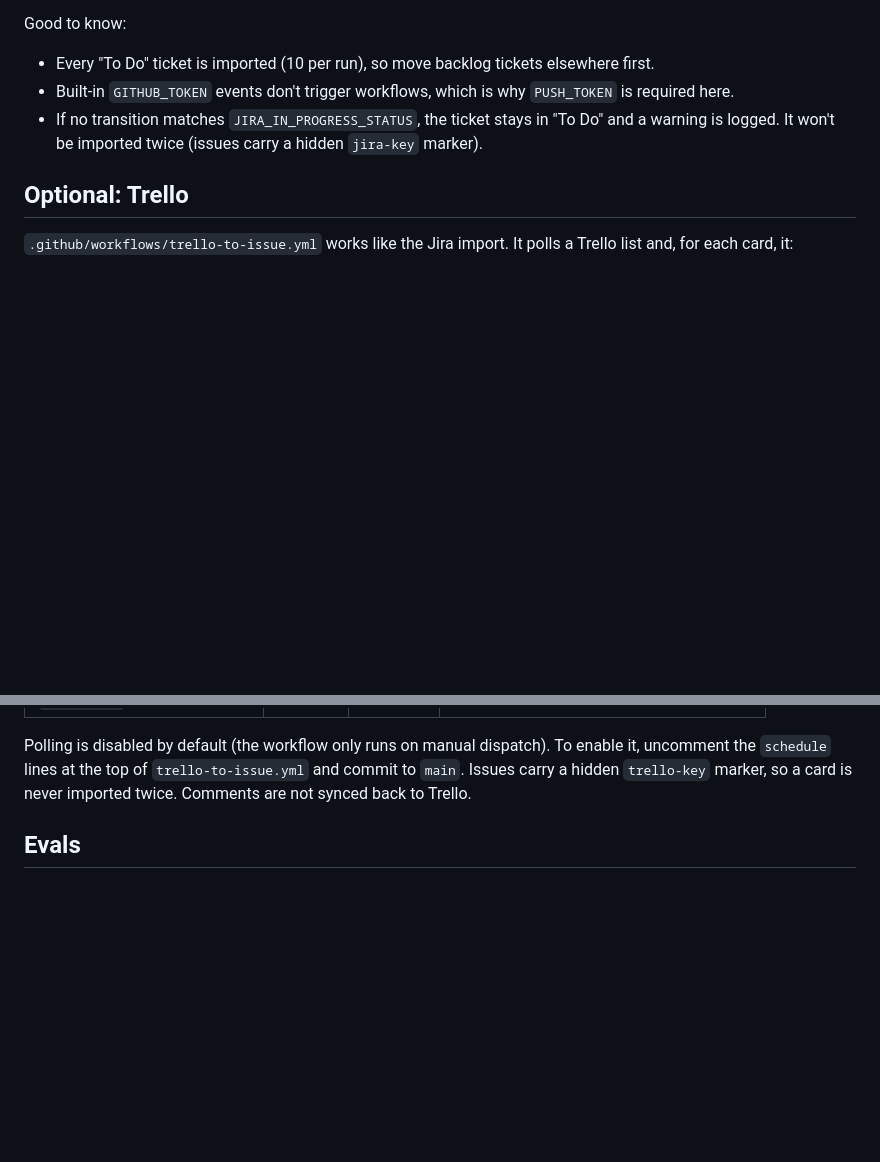
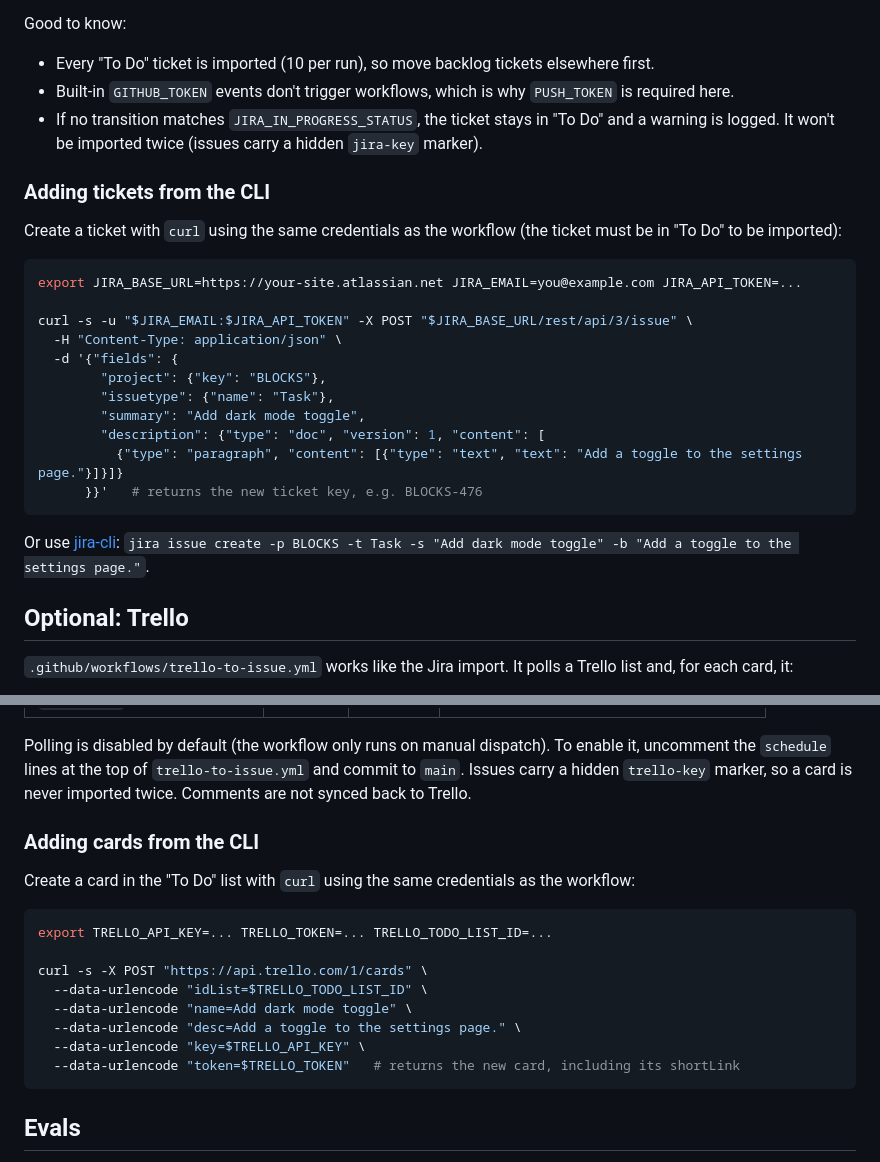
Before and after one commit to stephenlb/openpearl, a Markdown page: README.md, 2 parts joined by grey strips. Drawn GitHub-style; blank space fills up the shorter version.

Commit message:
add instructions for adding tickets to jira and trello from cli, same as gh command (#111)

````diff
--- a/README.md
+++ b/README.md
@@ -205,6 +205,26 @@ Good to know:
 - Built-in `GITHUB_TOKEN` events don't trigger workflows, which is why `PUSH_TOKEN` is required here.
 - If no transition matches `JIRA_IN_PROGRESS_STATUS`, the ticket stays in "To Do" and a warning is logged. It won't be imported twice (issues carry a hidden `jira-key` marker).
 
+### Adding tickets from the CLI
+
+Create a ticket with `curl` using the same credentials as the workflow (the ticket must be in "To Do" to be imported):
+
+```sh
+export JIRA_BASE_URL=https://your-site.atlassian.net JIRA_EMAIL=you@example.com JIRA_API_TOKEN=...
+
+curl -s -u "$JIRA_EMAIL:$JIRA_API_TOKEN" -X POST "$JIRA_BASE_URL/rest/api/3/issue" \
+  -H "Content-Type: application/json" \
+  -d '{"fields": {
+        "project": {"key": "BLOCKS"},
+        "issuetype": {"name": "Task"},
+        "summary": "Add dark mode toggle",
+        "description": {"type": "doc", "version": 1, "content": [
+          {"type": "paragraph", "content": [{"type": "text", "text": "Add a toggle to the settings page."}]}]}
+      }}'   # returns the new ticket key, e.g. BLOCKS-476
+```
+
+Or use [jira-cli](https://github.com/ankitpokhrel/jira-cli): `jira issue create -p BLOCKS -t Task -s "Add dark mode toggle" -b "Add a toggle to the settings page."`.
+
 ## Optional: Trello
 
 `.github/workflows/trello-to-issue.yml` works like the Jira import. It polls a Trello list and, for each card, it:
@@ -224,6 +244,21 @@ To set up, get a Trello [API key and token](https://trello.com/power-ups/admin)
 | `PUSH_TOKEN` | Secret | Yes | See [GitHub token](#optional-github-token). |
 
 Polling is disabled by default (the workflow only runs on manual dispatch). To enable it, uncomment the `schedule` lines at the top of `trello-to-issue.yml` and commit to `main`. Issues carry a hidden `trello-key` marker, so a card is never imported twice. Comments are not synced back to Trello.
+
+### Adding cards from the CLI
+
+Create a card in the "To Do" list with `curl` using the same credentials as the workflow:
+
+```sh
+export TRELLO_API_KEY=... TRELLO_TOKEN=... TRELLO_TODO_LIST_ID=...
+
+curl -s -X POST "https://api.trello.com/1/cards" \
+  --data-urlencode "idList=$TRELLO_TODO_LIST_ID" \
+  --data-urlencode "name=Add dark mode toggle" \
+  --data-urlencode "desc=Add a toggle to the settings page." \
+  --data-urlencode "key=$TRELLO_API_KEY" \
+  --data-urlencode "token=$TRELLO_TOKEN"   # returns the new card, including its shortLink
+```
 
 ## Evals
 
````
